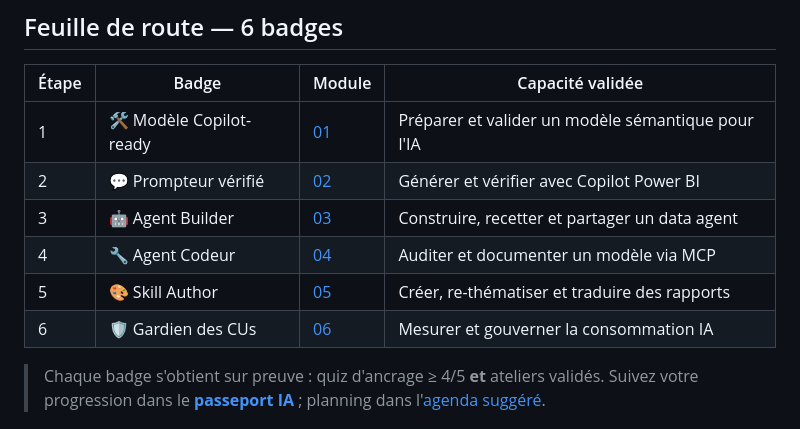
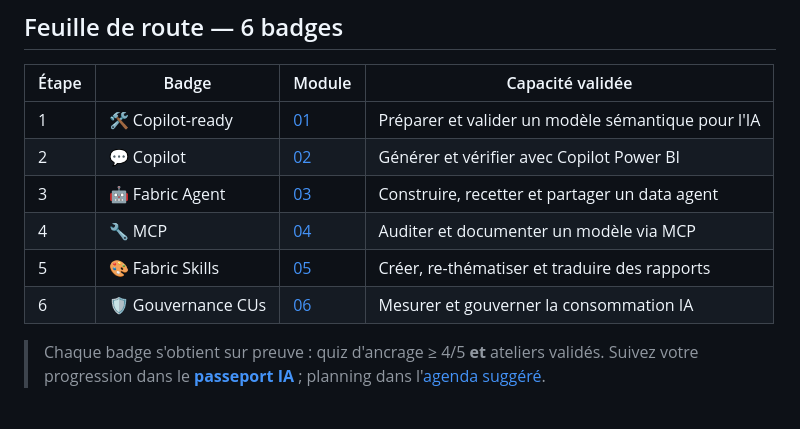
Before and after one commit to agileohdain/genai-powerbi-fabric, a Markdown page: README.md, the part around the change. GitHub-like rendering.

Commit message:
passeport : libelles des 6 badges alignes sur les noms produits (Copilot-ready, Copilot, Fabric Agent, MCP, Fabric Skills, Gouvernance CUs)

```diff
--- a/README.md
+++ b/README.md
@@ -15,12 +15,12 @@ Formation à l'IA générative pour Power BI & Microsoft Fabric : Copilot Power
 
 | Étape | Badge | Module | Capacité validée |
 |---|---|---|---|
-| 1 | 🛠️ Modèle Copilot-ready | [01](modules/01-preparation-copilot-ready/) | Préparer et valider un modèle sémantique pour l'IA |
-| 2 | 💬 Prompteur vérifié | [02](modules/02-copilot-powerbi/) | Générer et vérifier avec Copilot Power BI |
-| 3 | 🤖 Agent Builder | [03](modules/03-fabric-data-agents/) | Construire, recetter et partager un data agent |
-| 4 | 🔧 Agent Codeur | [04](modules/04-mcp-data-modelling/) | Auditer et documenter un modèle via MCP |
-| 5 | 🎨 Skill Author | [05](modules/05-fabric-skills-authoring/) | Créer, re-thématiser et traduire des rapports |
-| 6 | 🛡️ Gardien des CUs | [06](modules/06-gouvernance-cus/) | Mesurer et gouverner la consommation IA |
+| 1 | 🛠️ Copilot-ready | [01](modules/01-preparation-copilot-ready/) | Préparer et valider un modèle sémantique pour l'IA |
+| 2 | 💬 Copilot | [02](modules/02-copilot-powerbi/) | Générer et vérifier avec Copilot Power BI |
+| 3 | 🤖 Fabric Agent | [03](modules/03-fabric-data-agents/) | Construire, recetter et partager un data agent |
+| 4 | 🔧 MCP | [04](modules/04-mcp-data-modelling/) | Auditer et documenter un modèle via MCP |
+| 5 | 🎨 Fabric Skills | [05](modules/05-fabric-skills-authoring/) | Créer, re-thématiser et traduire des rapports |
+| 6 | 🛡️ Gouvernance CUs | [06](modules/06-gouvernance-cus/) | Mesurer et gouverner la consommation IA |
 
 > Chaque badge s'obtient sur preuve : quiz d'ancrage ≥ 4/5 **et** ateliers validés. Suivez votre progression dans le **[passeport IA](docs/passeport/)** ; planning dans l'[agenda suggéré](docs/06-agenda-suggere/).
 
```
Also changed, not shown: docs/passeport/README.md (+6 -6 lines).
